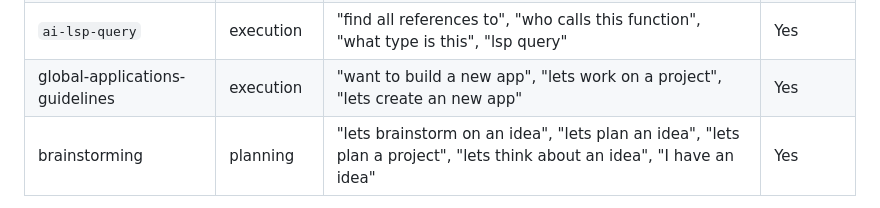
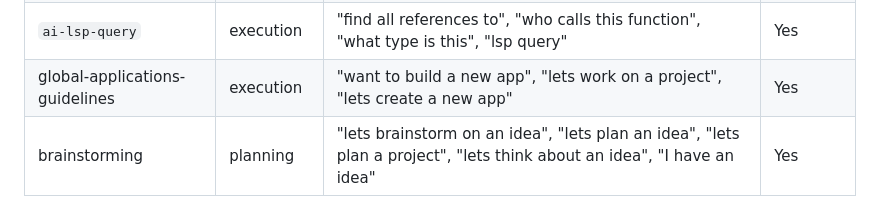
Before and after one commit to susamn/aistuff, a Markdown page: AGENTS-TEMPLATE.md, the part around the change. Drawn GitHub-style.

```diff
--- a/AGENTS-TEMPLATE.md
+++ b/AGENTS-TEMPLATE.md
@@ -72,7 +72,7 @@ Skills are modular packages. Skill-specific scripts are stored within the skill
 | `java-spring-framework-generic` | execution   | "work on java spring framework project", "create java spring framework class"                                          | Yes     |
 | `java-vulnerability-manager`    | execution   | "fix vulnerabilities in java project", "run cve scan", "fix transitive dependency", "owasp dependency check"           | Yes     |
 | `ai-lsp-query`                  | execution   | "find all references to", "who calls this function", "what type is this", "lsp query"                                  | Yes     |
-| global-applications-guidelines  | execution   | "want to build a new app", "lets work on a project", "lets create an new app"                                          | Yes     |
+| global-applications-guidelines  | execution   | "want to build a new app", "lets work on a project", "lets create a new app"                                          | Yes     |
 | brainstorming                   | planning    | "lets brainstorm on an idea", "lets plan an idea", "lets plan a project", "lets think about an idea", "I have an idea" | Yes     |
 
 More skills will appear here as they are added to the dotfiles.
```
Also changed, not shown: brainstorming/SKILL.md (renamed from brainstorning/SKILL.md, +13 -0 lines), global-applications-guidelines/SKILL.md (+23 -5 lines).
